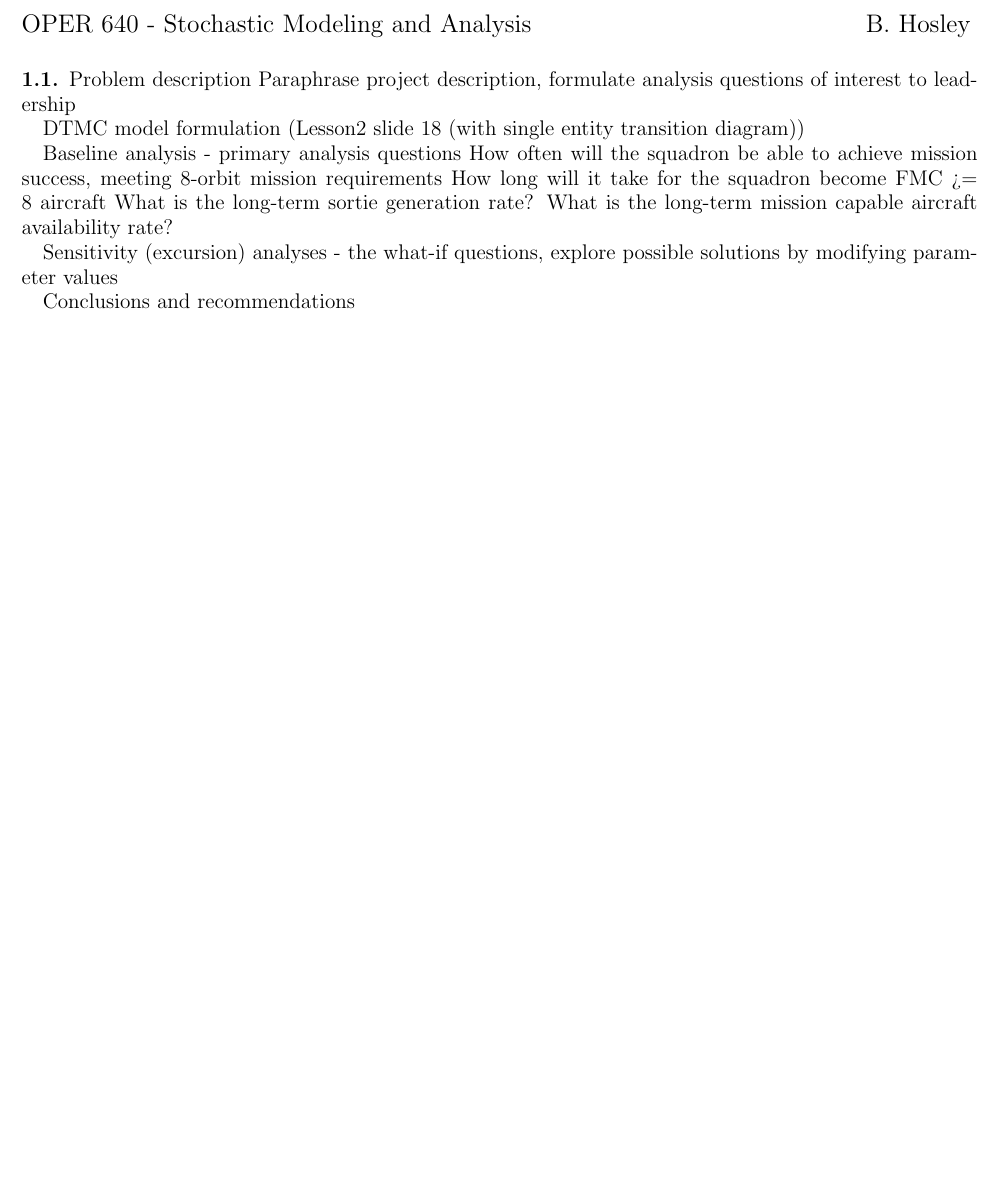
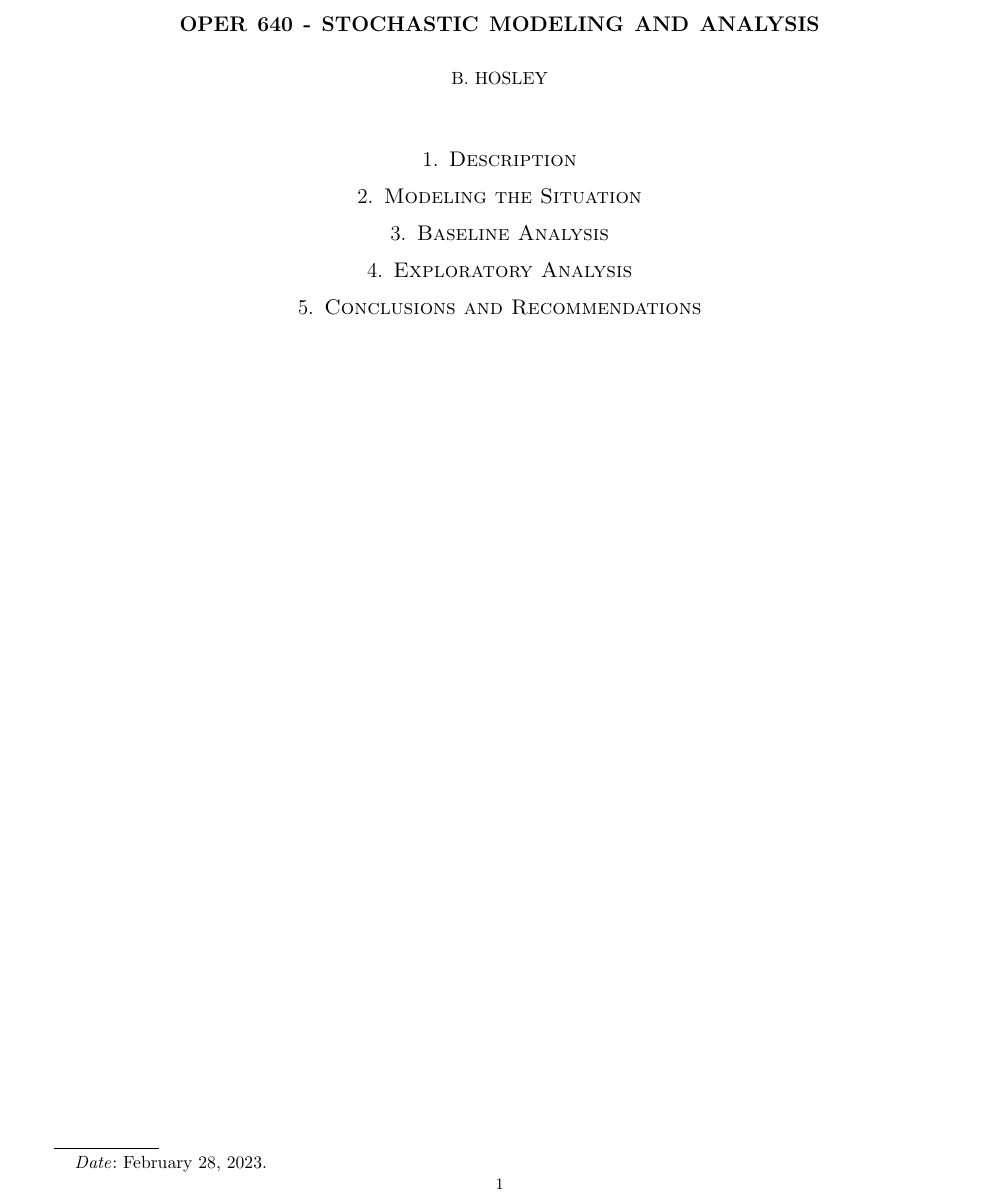
Before and after one commit to bhosley/Schoolwork, a LaTeX paper (2023Q1 - Stochastic Modeling and Analysis/Project/OPER640-Project.tex): part of the page, cut at the place of the change, the shorter picture padded with empty space. Compiled offline with pdfLaTeX.

Commit message:
Update OPER640-Project.tex

```diff
--- a/2023Q1 - Stochastic Modeling and Analysis/Project/OPER640-Project.tex
+++ b/2023Q1 - Stochastic Modeling and Analysis/Project/OPER640-Project.tex
@@ -6,37 +6,53 @@
 \usepackage{enumerate}
 \usepackage{graphicx}
 
+
+\title{OPER 640 - Stochastic Modeling and Analysis}
+\author{B. Hosley}
+\date{\today}
+
 \begin{document}
-\raggedbottom
+	\maketitle
+	\raggedbottom
 
-\noindent{\large OPER 640 - Stochastic Modeling and Analysis }%
-	% Lesson X %	(Due Feb 28 at 10am) }
-\hspace{\fill} {\large B. Hosley}
-\bigskip
+\section{Description}
+
+% Problem description
+% 	Paraphrase project description,
+% 	formulate analysis questions of interest to leadership
+
+\section{Modeling the Situation}
+
+%DTMC model formulation (Lesson2 slide 18 (with single entity transition diagram))
+
+% Define Xn as the state of the system at time n or the n-th observation (or event)
+% Define the state space S as the set of all possible outcomes for Xn
+% Verify the Markov Property is satisfied.
+% Verify Time-Homogeneity
+% Construct the Transition Probability Matrix. Or specify probability function p_ij.
+% As needed:
+% 	Formulate state transition function (X_n+1 as a function of X_n)
+% 	Draw a Transition Diagram.
+% 	Define a cost or reward function.
 
 
-%%%%%%%%%%%%%%%%%%%%%%%
-\setcounter{section}{1}
-\setcounter{subsection}{0}
-\subsection{}
 
+\section{Baseline Analysis}
 
-Problem description
-	Paraphrase project description,
-	formulate analysis questions of interest to leadership
+% Baseline analysis - primary analysis questions
+% 	How often will the squadron be able to achieve mission success, meeting 8-orbit mission requirements
+% 	How long will it take for the squadron become FMC >= 8 aircraft
+% 	What is the long-term sortie generation rate?
+% 	What is the long-term mission capable aircraft availability rate?
 
-DTMC model formulation (Lesson2 slide 18 (with single entity transition diagram))
+\section{Exploratory Analysis}
 
-Baseline analysis - primary analysis questions
-	How often will the squadron be able to achieve mission success, meeting 8-orbit mission requirements
-	How long will it take for the squadron become FMC >= 8 aircraft
-	What is the long-term sortie generation rate?
-	What is the long-term mission capable aircraft availability rate?
+% Sensitivity (excursion) analyses - the what-if questions,
+% 	explore possible solutions by modifying parameter values
 
-Sensitivity (excursion) analyses - the what-if questions,
-	explore possible solutions by modifying parameter values
+\section{Conclusions and Recommendations}
 
-Conclusions and recommendations
+% Conclusions and recommendations
 
 
 \end{document}
```
Also changed, not shown: 2023Q1 - Stochastic Modeling and Analysis/Project/OPER640-Project.tex (2 more changed lines).
